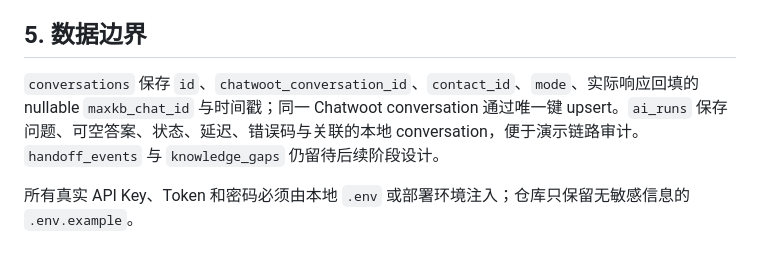
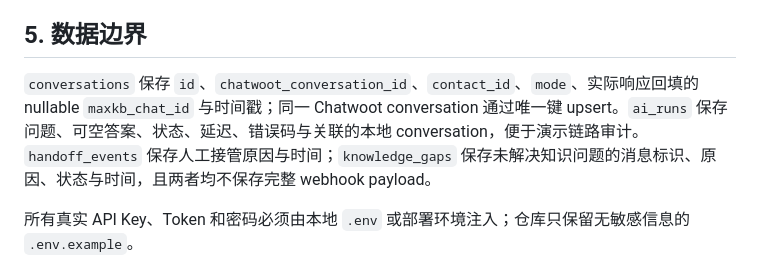
Before and after one commit to z205368079-code/enamel-ai-platform, a Markdown page: docs/architecture.md, the part around the change. Drawn GitHub-style.

```diff
--- a/docs/architecture.md
+++ b/docs/architecture.md
@@ -80,7 +80,7 @@ MaxKB v2 首次响应可在 `choices[0].chat_id` 返回真正的 MaxKB 会话 ID
 
 ## 5. 数据边界
 
-`conversations` 保存 `id`、`chatwoot_conversation_id`、`contact_id`、`mode`、实际响应回填的 nullable `maxkb_chat_id` 与时间戳；同一 Chatwoot conversation 通过唯一键 upsert。`ai_runs` 保存问题、可空答案、状态、延迟、错误码与关联的本地 conversation，便于演示链路审计。`handoff_events` 与 `knowledge_gaps` 仍留待后续阶段设计。
+`conversations` 保存 `id`、`chatwoot_conversation_id`、`contact_id`、`mode`、实际响应回填的 nullable `maxkb_chat_id` 与时间戳；同一 Chatwoot conversation 通过唯一键 upsert。`ai_runs` 保存问题、可空答案、状态、延迟、错误码与关联的本地 conversation，便于演示链路审计。`handoff_events` 保存人工接管原因与时间；`knowledge_gaps` 保存未解决知识问题的消息标识、原因、状态与时间，且两者均不保存完整 webhook payload。
 
 所有真实 API Key、Token 和密码必须由本地 `.env` 或部署环境注入；仓库只保留无敏感信息的 `.env.example`。
 
```
Also changed, not shown: AGENT.md (added, +86 -0 lines), README.md (+1 -0 lines).
